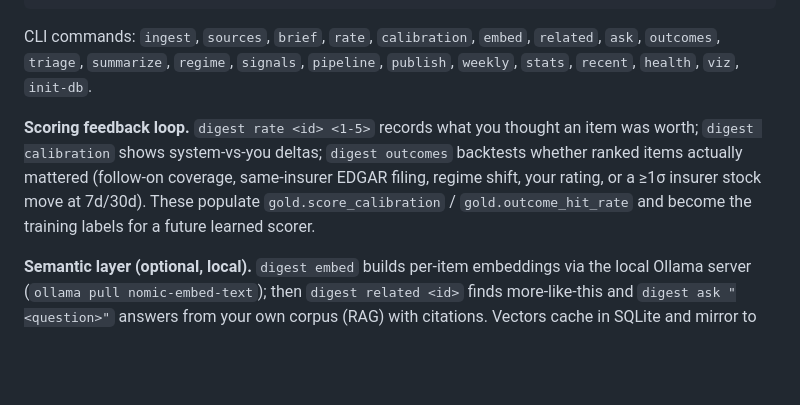
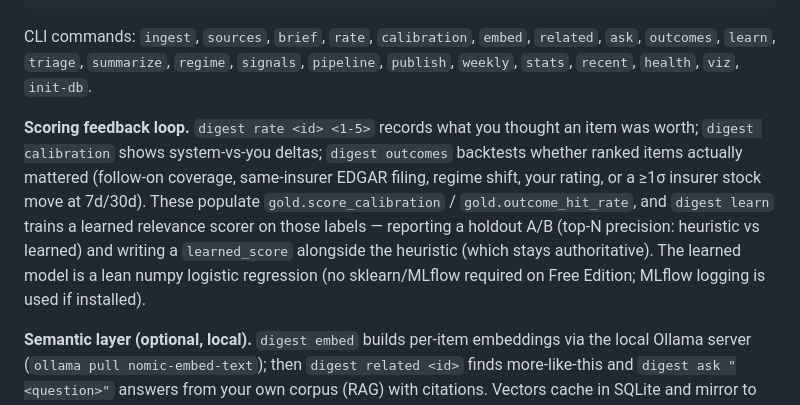
Before and after one commit to dram-dev/pc-insurance-digest, a Markdown page: README.md, the part around the change. Drawn GitHub-style; blank space fills up the shorter version.

Commit message:
docs(readme): add learn command + learned-scorer A/B note
Co-Authored-By: Claude Opus 4.8 <noreply@anthropic.com>

````diff
--- a/README.md
+++ b/README.md
@@ -123,15 +123,20 @@ uv run digest pipeline --run-type manual
 ```
 
 CLI commands: `ingest`, `sources`, `brief`, `rate`, `calibration`, `embed`,
-`related`, `ask`, `outcomes`, `triage`, `summarize`, `regime`, `signals`,
-`pipeline`, `publish`, `weekly`, `stats`, `recent`, `health`, `viz`, `init-db`.
+`related`, `ask`, `outcomes`, `learn`, `triage`, `summarize`, `regime`,
+`signals`, `pipeline`, `publish`, `weekly`, `stats`, `recent`, `health`, `viz`,
+`init-db`.
 
 **Scoring feedback loop.** `digest rate <id> <1-5>` records what you thought an
 item was worth; `digest calibration` shows system-vs-you deltas; `digest
 outcomes` backtests whether ranked items actually mattered (follow-on coverage,
 same-insurer EDGAR filing, regime shift, your rating, or a ≥1σ insurer stock
-move at 7d/30d). These populate `gold.score_calibration` / `gold.outcome_hit_rate`
-and become the training labels for a future learned scorer.
+move at 7d/30d). These populate `gold.score_calibration` / `gold.outcome_hit_rate`,
+and `digest learn` trains a learned relevance scorer on those labels — reporting
+a holdout A/B (top-N precision: heuristic vs learned) and writing a
+`learned_score` alongside the heuristic (which stays authoritative). The learned
+model is a lean numpy logistic regression (no sklearn/MLflow required on Free
+Edition; MLflow logging is used if installed).
 
 **Semantic layer (optional, local).** `digest embed` builds per-item embeddings
 via the local Ollama server (`ollama pull nomic-embed-text`); then `digest
````
